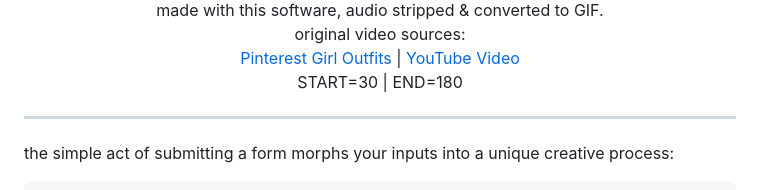
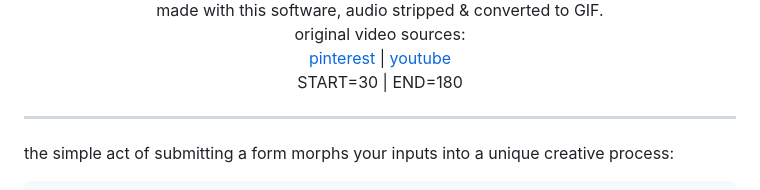
Before and after one commit to asfaslkdjalks/web3-revolutionized-gif-maker-with-sound, a Markdown page: README.md, the part around the change printed below. GitHub-like rendering.

```diff
--- a/README.md
+++ b/README.md
@@ -28,7 +28,7 @@ sound marries the visual in a dance as old as time, yet as fresh as the latest t
         original video sources:
     </div>
     <div>
-        <a href="https://www.pinterest.com/uudablue/closet/girl-outfits/">Pinterest Girl Outfits</a> | <a href="https://www.youtube.com/watch?v=4zHlGkWxU4M">YouTube Video</a>
+        <a href="https://www.pinterest.com/uudablue/closet/girl-outfits/">pinterest</a> | <a href="https://www.youtube.com/watch?v=4zHlGkWxU4M">youtube</a>
     </div>
     <div>
         START=30 | END=180
```
Also changed, not shown: other parts of README.md (+1 -1 lines).
